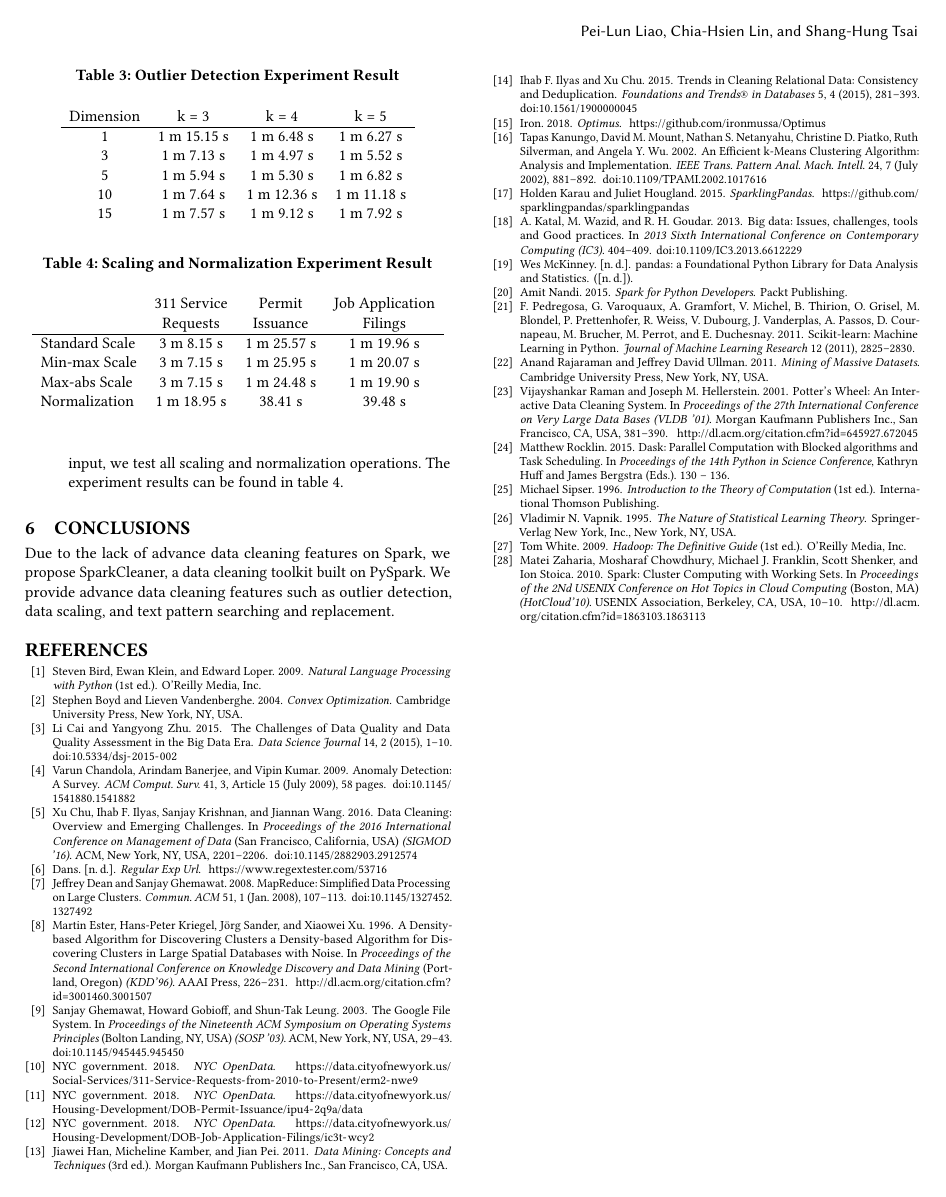
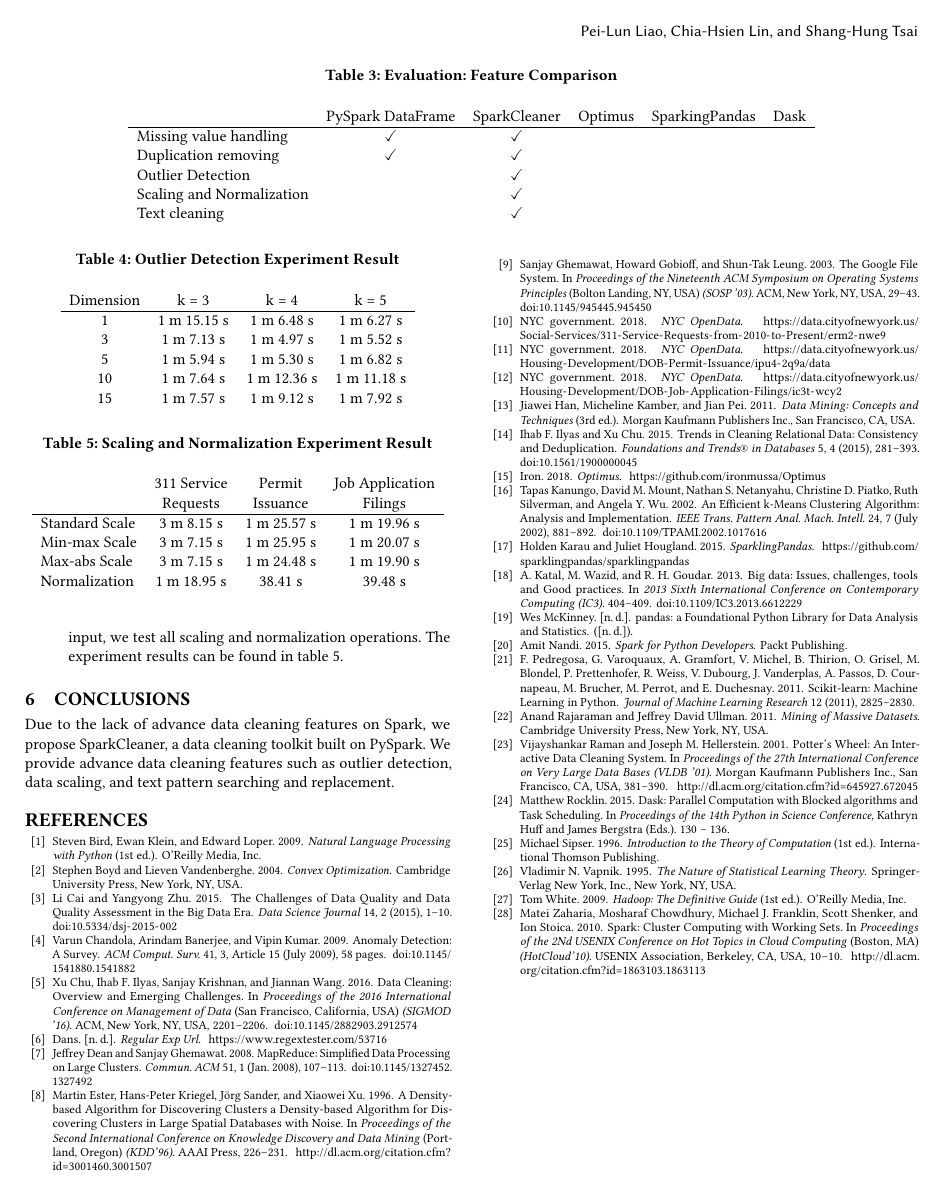
Before and after one commit to shtsai/PyPandas, a LaTeX paper (doc/milestone/milestone.tex): page 4 of 4. Compiled offline with pdfLaTeX.

Commit message:
Finish experiment features template

```diff
--- a/doc/milestone/milestone.tex
+++ b/doc/milestone/milestone.tex
@@ -193,6 +193,22 @@
 At current stage, our experiments were run on the Dumbo clusters of NYU. We plan to migrate our settings to AWS since we will have the privileges needed to install other packages there. While on Dumbo, we don't have such privileges. We will perform comparison with other related works after we finish migration.
 
 \subsubsection{Features}
+In this section, we compare our features with previous works. The result is in table \ref{tab:features}.
+
+\begin{table*}
+\caption{Evaluation: Feature Comparison}
+\label{tab:features}
+\begin{tabular}{lccccc}
+				&  PySpark DataFrame 	& SparkCleaner 	& Optimus 	& SparkingPandas 	& Dask	\\
+\hline
+Missing value handling 	&      \checkmark 	        	& \checkmark   	& 		& 			&	 	\\
+Duplication removing   	&      \checkmark 	       	& \checkmark 	&		&			&		\\
+Outlier Detection		&				& \checkmark	&		&			&		\\
+Scaling and Normalization	&				& \checkmark	&		&			&		\\
+Text cleaning		&				& \checkmark	&		&			&		\\
+\end{tabular}
+\end{table*}
+
 
 \subsubsection{Performance} We evaluate the performance of different parts of our library. The total of execution times of each task, including the time for Spark initialization, data loading, and data preprocessing, were all recorded and listed below.
 \begin{itemize}
```
Also changed, not shown: doc/milestone/milestone.pdf.
